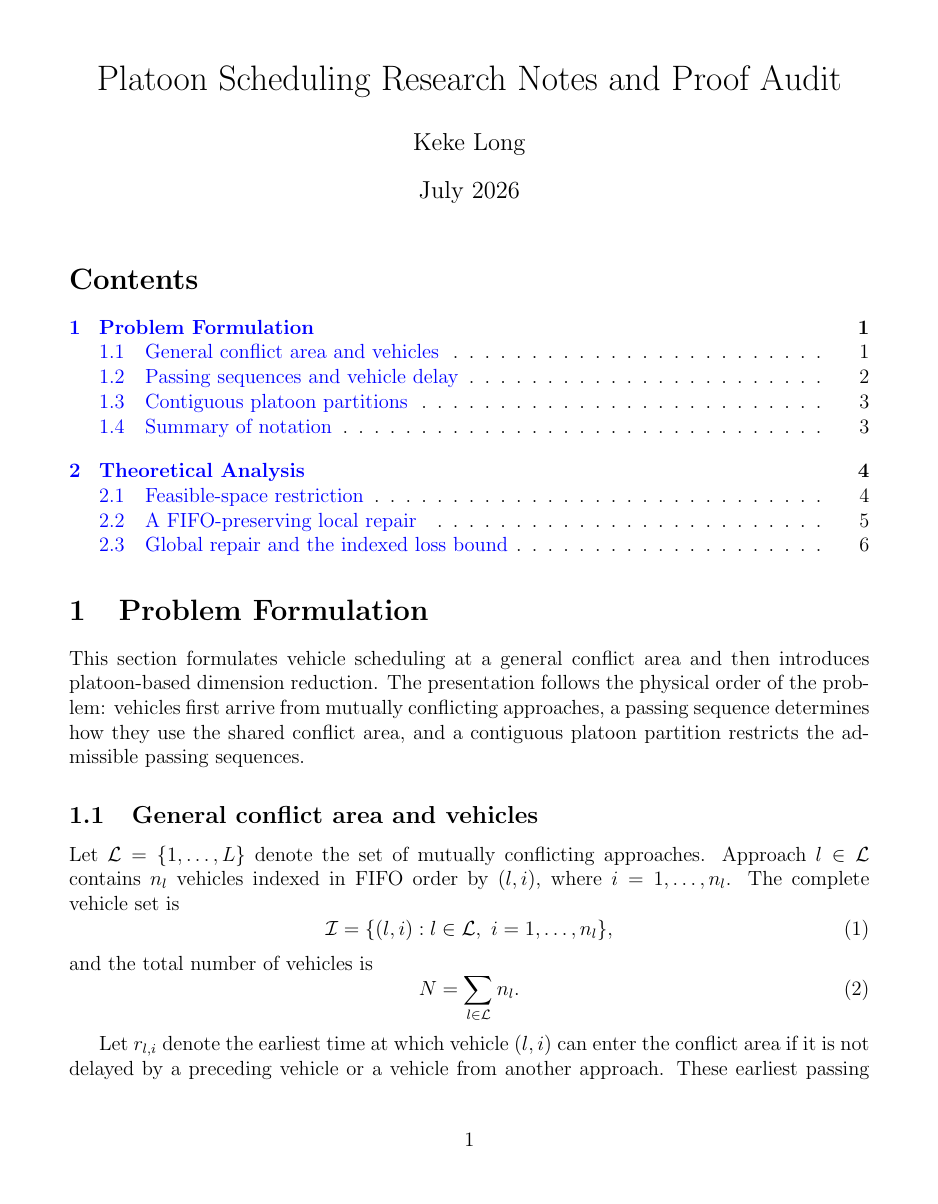
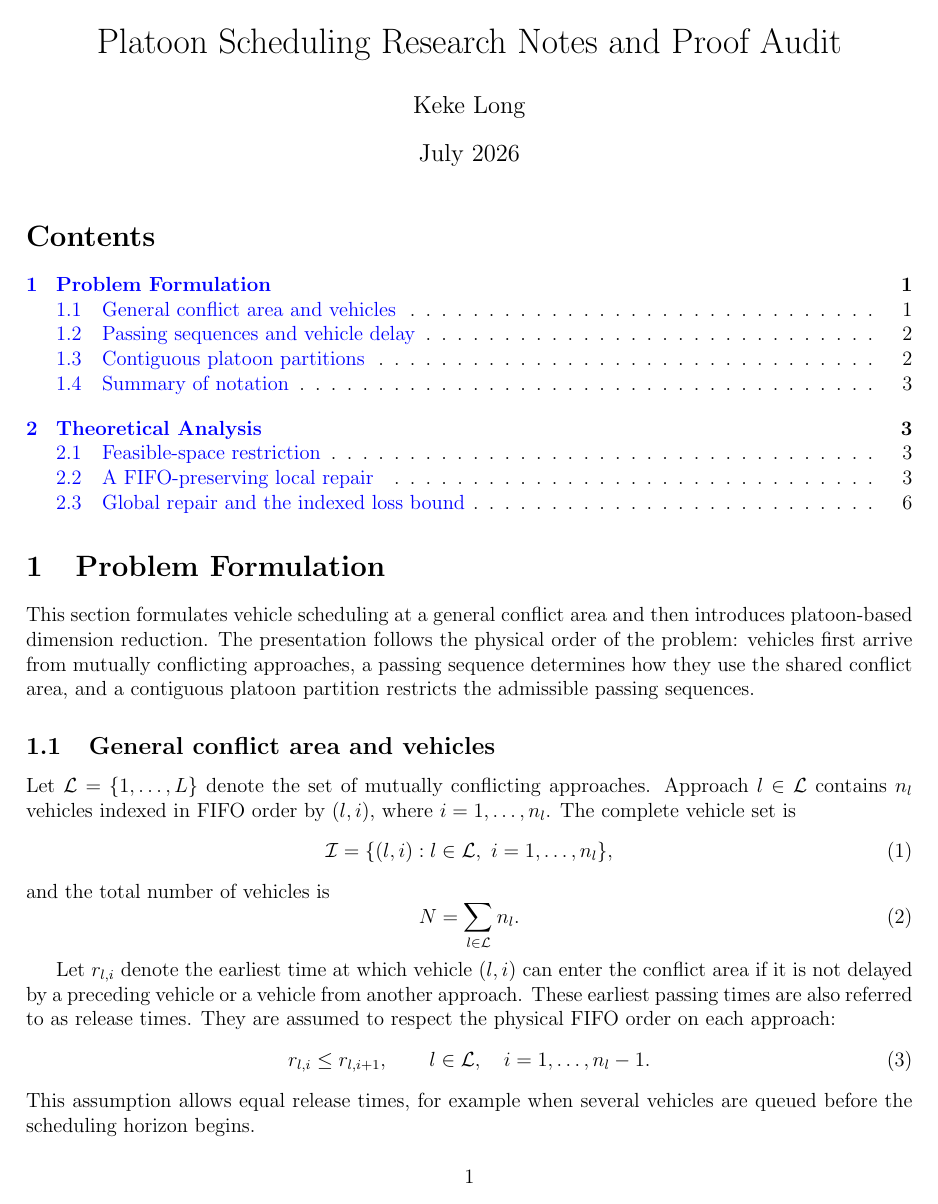
Before and after one commit to Keke-Long/Platoon, a LaTeX document (notes.tex, which reads paper/preamble.tex): page 1 of 14 before the commit and page 1 of 13 after it. Compiled offline with pdfLaTeX.

Commit message:
Reduce draft page margins for figure layout

```diff
--- a/paper/preamble.tex
+++ b/paper/preamble.tex
@@ -5,9 +5,9 @@
 \usepackage{xcolor}
 \usepackage{hyperref}
 \usepackage{enumitem}
-\ifelsevierclass\else
-\usepackage[margin=1in]{geometry}
-\fi
+% Compact draft layout to provide more horizontal space for figures.
+% The publisher's final production template may override these dimensions.
+\usepackage[left=0.65in,right=0.65in,top=0.70in,bottom=0.70in]{geometry}
 
 \hypersetup{colorlinks=true,linkcolor=blue,citecolor=blue,urlcolor=blue}
 \setlength{\emergencystretch}{1em}
```
